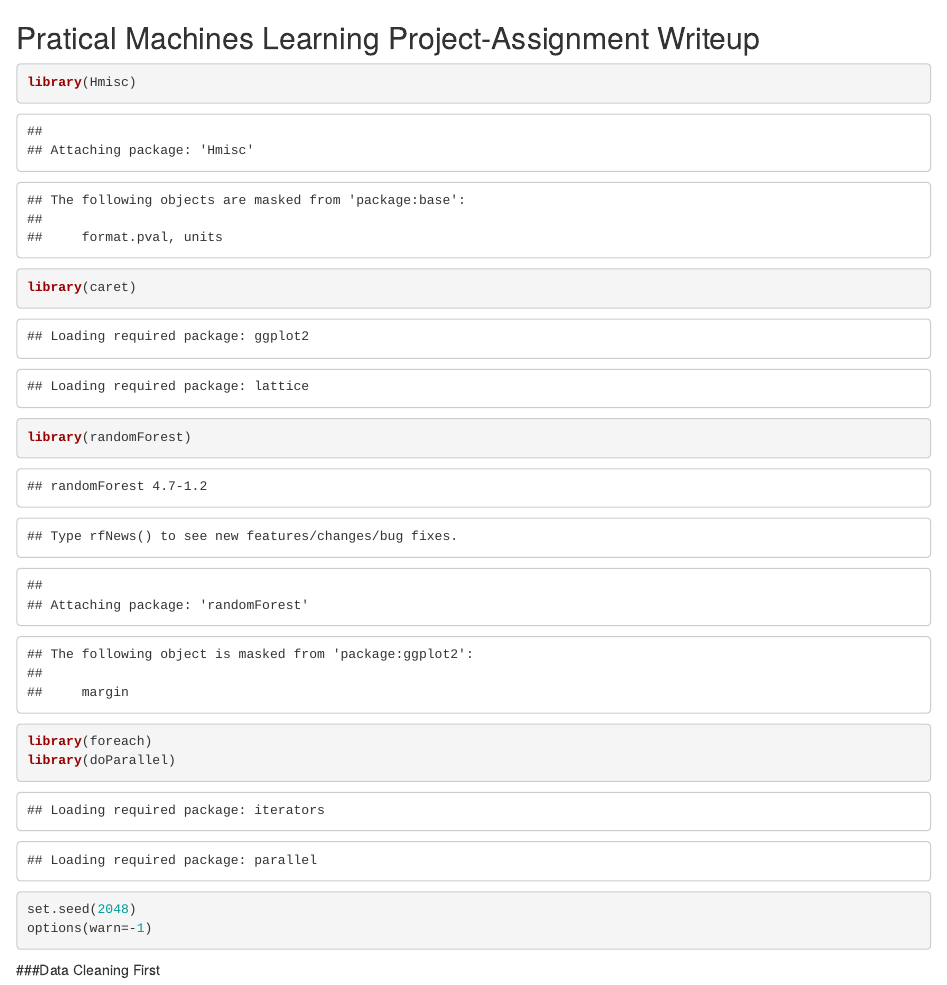
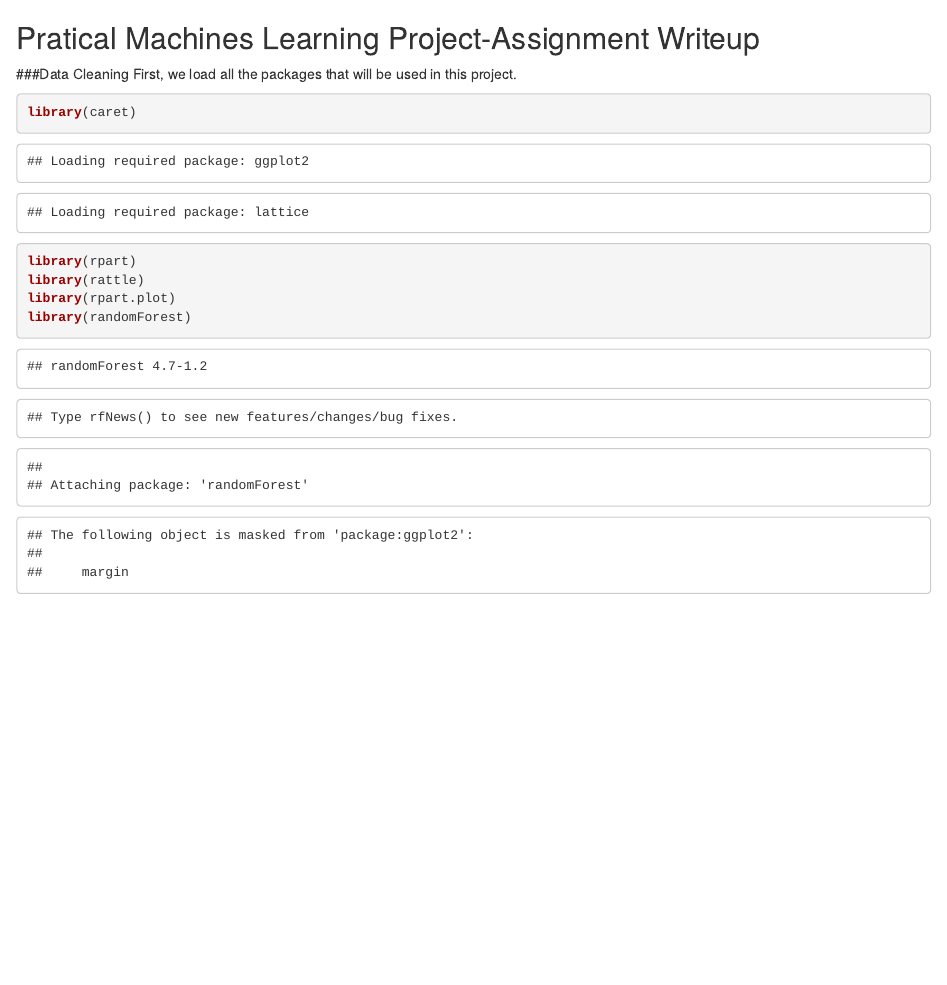
Before and after one commit to jqsheng94/Practical-Machine-Learning, an R Markdown document (Project.Rmd): the page in a window 1100 px wide, from its top. Rendered offline with R 4.5, knitr and Pandoc, with nearby package versions.

Commit message:
Update Project.Rmd

````diff
--- a/Project.Rmd
+++ b/Project.Rmd
@@ -1,15 +1,14 @@
 
 ## Pratical Machines Learning Project-Assignment Writeup
 
-```{r}
-library(Hmisc)
-library(caret)
-library(randomForest)
-library(foreach)
-library(doParallel)
-set.seed(2048)
-options(warn=-1)
-```
+
 
 ###Data Cleaning
-First
+First, we load all the packages that will be used in this project.
+```{r}
+library(caret)
+library(rpart)
+library(rattle)
+library(rpart.plot)
+library(randomForest)
+```
````
